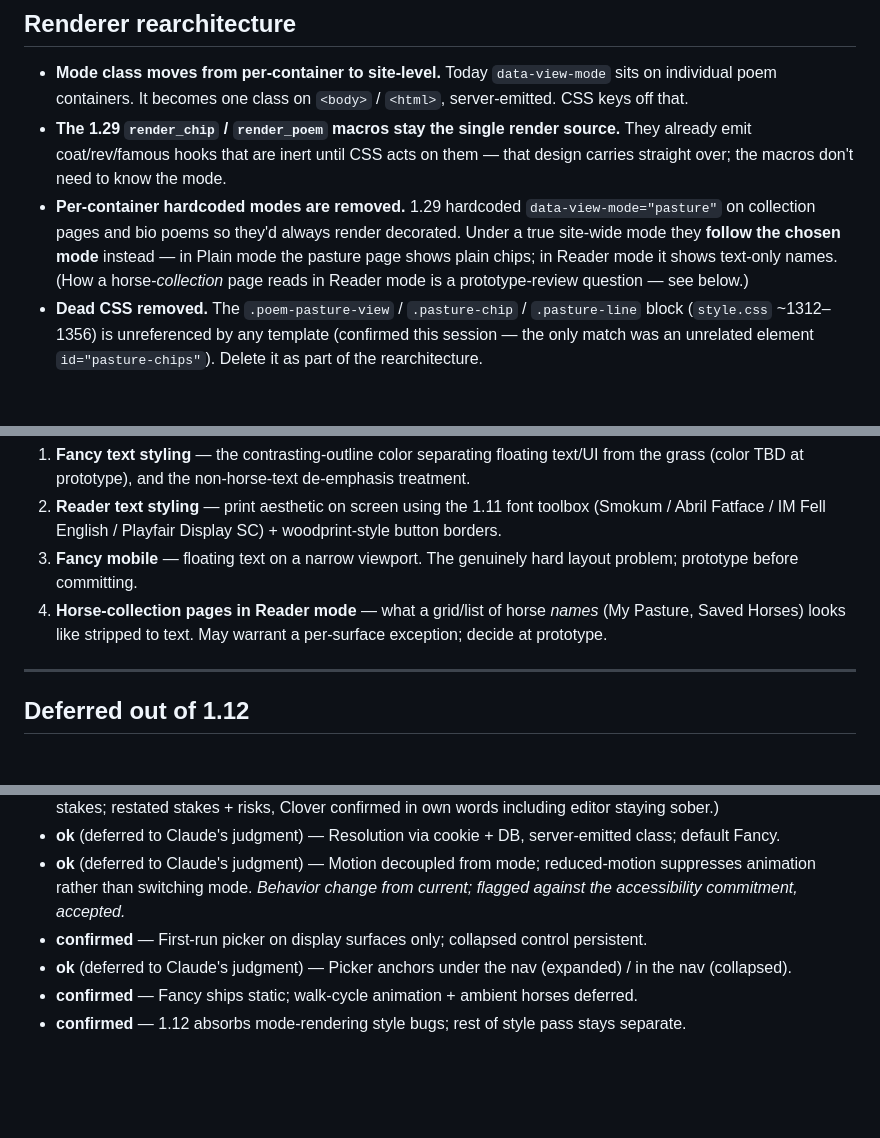
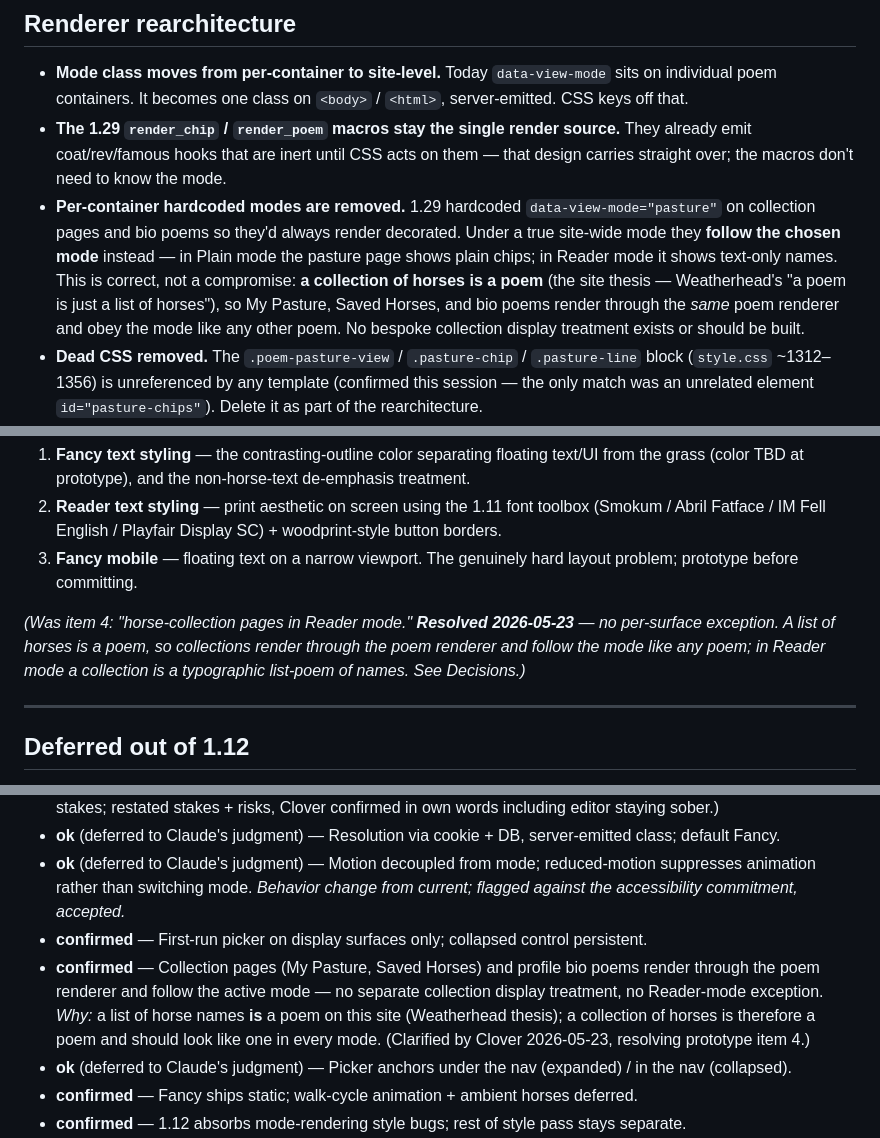
Before and after one commit to metaphorever/horse-counter, a Markdown page: sessions/2026-05-23-phase-1.12-spec.md, 3 parts joined by grey strips. Drawn GitHub-style; blank space fills up the shorter version.

Commit message:
Phase 1.12 spec — resolve collections-as-poems open question
Clarified by Clover: a list of horses is a poem (Weatherhead thesis), so
My Pasture / Saved Horses / bio poems render through the poem renderer and
follow the active mode like any poem — no separate collection display
treatment, no Reader-mode exception. Removes prototype-review item 4.

Co-Authored-By: Claude Sonnet 4.6 <noreply@anthropic.com>

```diff
--- a/sessions/2026-05-23-phase-1.12-spec.md
+++ b/sessions/2026-05-23-phase-1.12-spec.md
@@ -78,7 +78,7 @@ Note this is internally consistent: a workhorse page in **Fancy** mode = grass-b
 
 - **Mode class moves from per-container to site-level.** Today `data-view-mode` sits on individual poem containers. It becomes one class on `<body>` / `<html>`, server-emitted. CSS keys off that.
 - **The 1.29 `render_chip` / `render_poem` macros stay the single render source.** They already emit coat/rev/famous hooks that are inert until CSS acts on them — that design carries straight over; the macros don't need to know the mode.
-- **Per-container hardcoded modes are removed.** 1.29 hardcoded `data-view-mode="pasture"` on collection pages and bio poems so they'd always render decorated. Under a true site-wide mode they **follow the chosen mode** instead — in Plain mode the pasture page shows plain chips; in Reader mode it shows text-only names. (How a horse-*collection* page reads in Reader mode is a prototype-review question — see below.)
+- **Per-container hardcoded modes are removed.** 1.29 hardcoded `data-view-mode="pasture"` on collection pages and bio poems so they'd always render decorated. Under a true site-wide mode they **follow the chosen mode** instead — in Plain mode the pasture page shows plain chips; in Reader mode it shows text-only names. This is correct, not a compromise: **a collection of horses is a poem** (the site thesis — Weatherhead's "a poem is just a list of horses"), so My Pasture, Saved Horses, and bio poems render through the *same* poem renderer and obey the mode like any other poem. No bespoke collection display treatment exists or should be built.
 - **Dead CSS removed.** The `.poem-pasture-view` / `.pasture-chip` / `.pasture-line` block (`style.css` ~1312–1356) is unreferenced by any template (confirmed this session — the only match was an unrelated element `id="pasture-chips"`). Delete it as part of the rearchitecture.
 - **CSS organization:** three mode-namespaced skins selected by the body-level class. Plain is effectively the base/simplest; Fancy layers decoration (migrate the current `[data-view-mode='pasture']` rules to the Fancy skin); Reader is a distinct typographic treatment.
 
@@ -93,7 +93,8 @@ Per the ROADMAP commitment, text styling in Fancy/Reader is decided by reviewing
 1. **Fancy text styling** — the contrasting-outline color separating floating text/UI from the grass (color TBD at prototype), and the non-horse-text de-emphasis treatment.
 2. **Reader text styling** — print aesthetic on screen using the 1.11 font toolbox (Smokum / Abril Fatface / IM Fell English / Playfair Display SC) + woodprint-style button borders.
 3. **Fancy mobile** — floating text on a narrow viewport. The genuinely hard layout problem; prototype before committing.
-4. **Horse-collection pages in Reader mode** — what a grid/list of horse *names* (My Pasture, Saved Horses) looks like stripped to text. May warrant a per-surface exception; decide at prototype.
+
+*(Was item 4: "horse-collection pages in Reader mode." **Resolved 2026-05-23** — no per-surface exception. A list of horses is a poem, so collections render through the poem renderer and follow the mode like any poem; in Reader mode a collection is a typographic list-poem of names. See Decisions.)*
 
 ---
 
@@ -137,6 +138,7 @@ Steps 1–3 are mechanical and committable without a styling gate. Steps 4–6 h
 - **ok** (deferred to Claude's judgment) — Resolution via cookie + DB, server-emitted class; default Fancy.
 - **ok** (deferred to Claude's judgment) — Motion decoupled from mode; reduced-motion suppresses animation rather than switching mode. *Behavior change from current; flagged against the accessibility commitment, accepted.*
 - **confirmed** — First-run picker on display surfaces only; collapsed control persistent.
+- **confirmed** — Collection pages (My Pasture, Saved Horses) and profile bio poems render through the poem renderer and follow the active mode — no separate collection display treatment, no Reader-mode exception. *Why:* a list of horse names **is** a poem on this site (Weatherhead thesis); a collection of horses is therefore a poem and should look like one in every mode. (Clarified by Clover 2026-05-23, resolving prototype item 4.)
 - **ok** (deferred to Claude's judgment) — Picker anchors under the nav (expanded) / in the nav (collapsed).
 - **confirmed** — Fancy ships static; walk-cycle animation + ambient horses deferred.
 - **confirmed** — 1.12 absorbs mode-rendering style bugs; rest of style pass stays separate.
```
Also changed, not shown: ROADMAP.md (+2 -1 lines).
